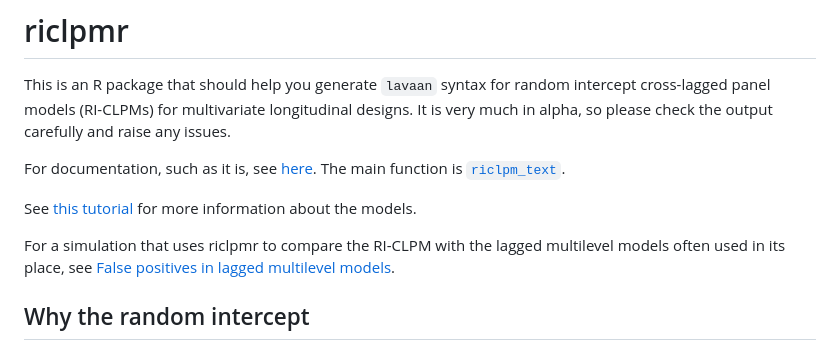
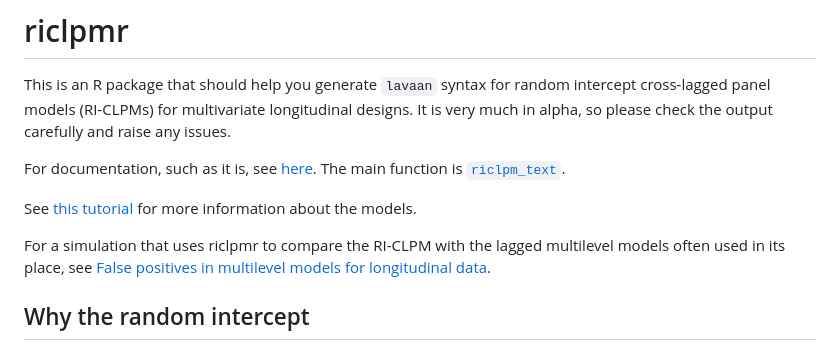
Before and after one commit to jflournoy/riclpmr, a Markdown page: README.md, the part around the change. Drawn GitHub-style.

Commit message:
readme: new title for the simulation page

```diff
--- a/README.md
+++ b/README.md
@@ -6,7 +6,7 @@ For documentation, such as it is, see [here](https://johnflournoy.science/riclpm
 
 See [this tutorial](https://johnflournoy.science/riclpm-lavaan-demo.html) for more information about the models.
 
-For a simulation that uses riclpmr to compare the RI-CLPM with the lagged multilevel models often used in its place, see [False positives in lagged multilevel models](https://johnflournoy.science/lagged_mlm/).
+For a simulation that uses riclpmr to compare the RI-CLPM with the lagged multilevel models often used in its place, see [False positives in multilevel models for longitudinal data](https://johnflournoy.science/lagged_mlm/).
 
 ## Why the random intercept
 
```
